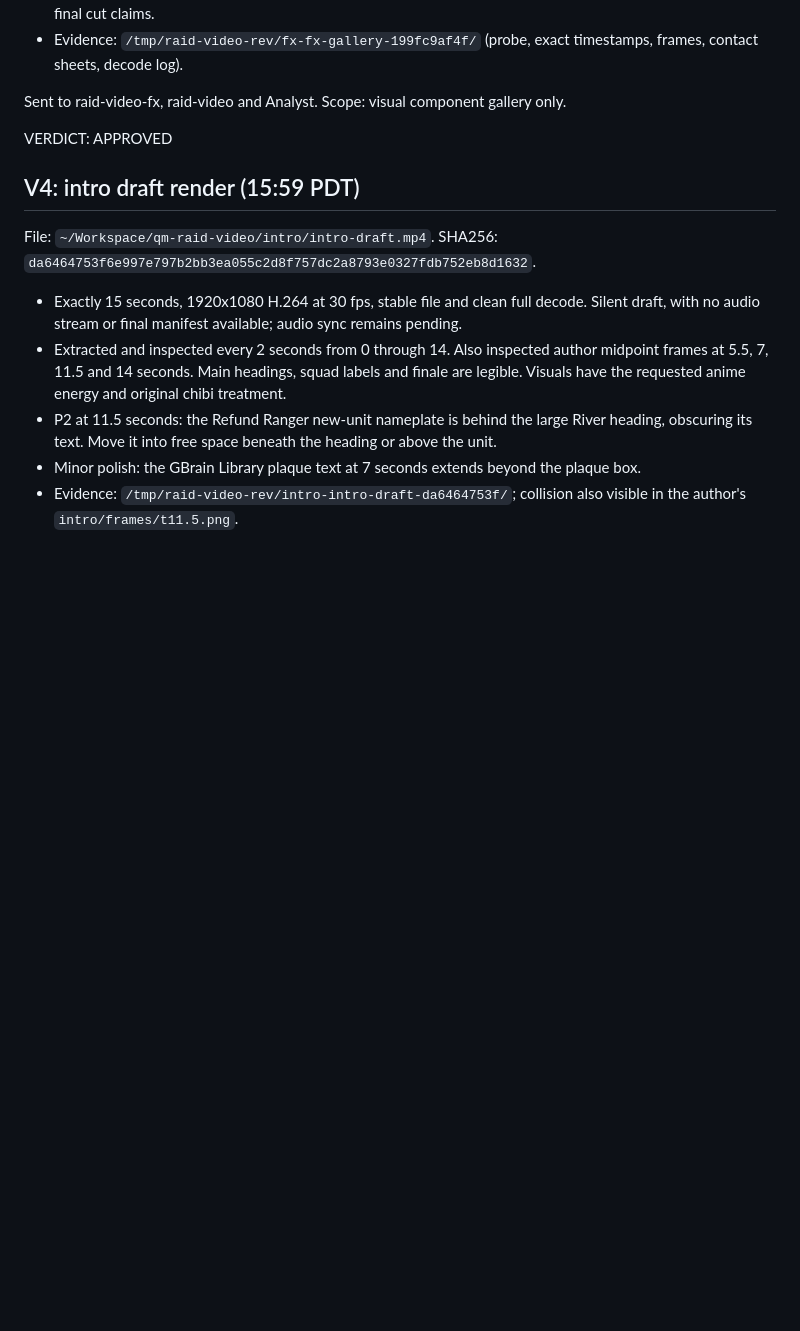
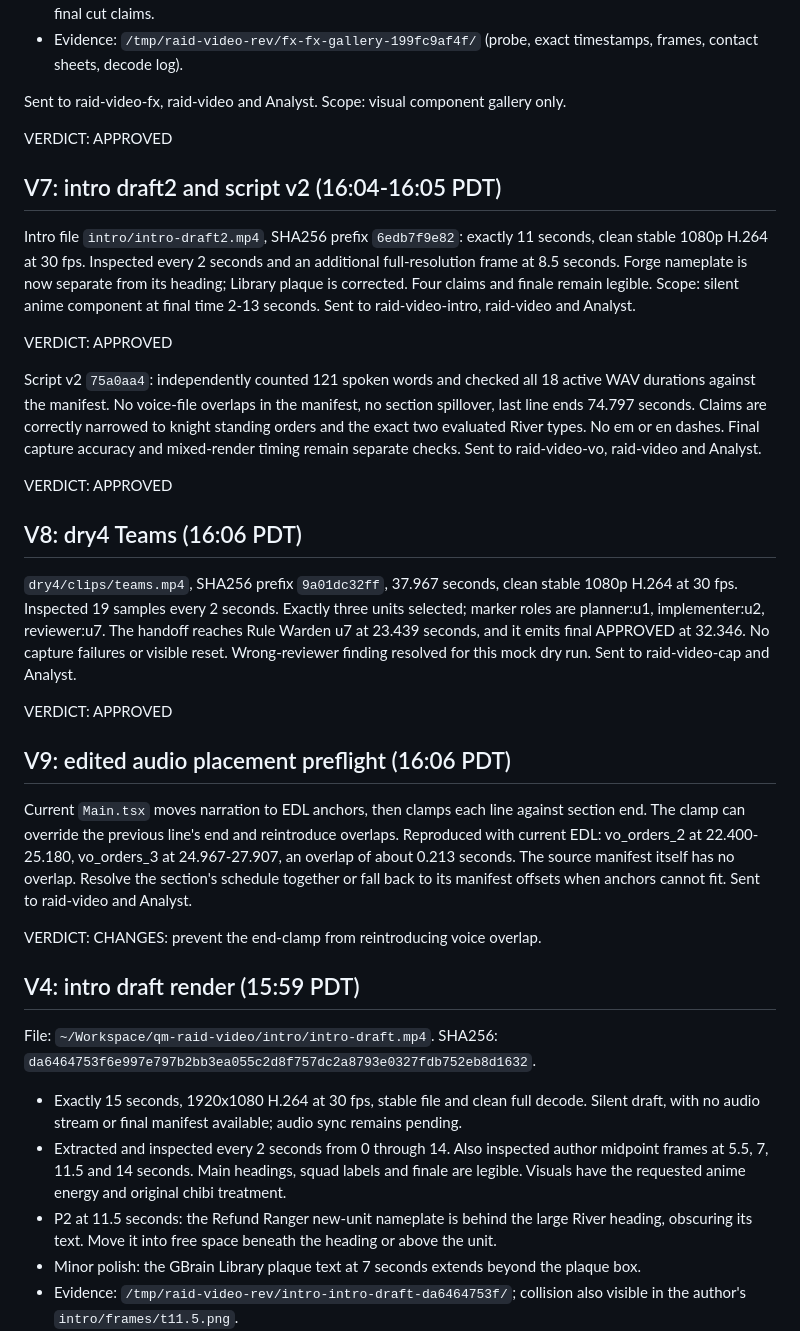
Before and after one commit to aemrebarut/qm-raid, a Markdown page: reviews/video.md, the part around the change. Rendered like a GitHub page; blank space fills up the shorter version.

Commit message:
raid-video-rev: approve revised components and flag edited audio overlap

```diff
--- a/reviews/video.md
+++ b/reviews/video.md
@@ -39,6 +39,28 @@ File: `~/Workspace/qm-raid-video/fx/fx-gallery.mp4`. SHA256: `199fc9af4f5bfab60c
 Sent to raid-video-fx, raid-video and Analyst. Scope: visual component gallery only.
 
 VERDICT: APPROVED
+
+## V7: intro draft2 and script v2 (16:04-16:05 PDT)
+
+Intro file `intro/intro-draft2.mp4`, SHA256 prefix `6edb7f9e82`: exactly 11 seconds, clean stable 1080p H.264 at 30 fps. Inspected every 2 seconds and an additional full-resolution frame at 8.5 seconds. Forge nameplate is now separate from its heading; Library plaque is corrected. Four claims and finale remain legible. Scope: silent anime component at final time 2-13 seconds. Sent to raid-video-intro, raid-video and Analyst.
+
+VERDICT: APPROVED
+
+Script v2 `75a0aa4`: independently counted 121 spoken words and checked all 18 active WAV durations against the manifest. No voice-file overlaps in the manifest, no section spillover, last line ends 74.797 seconds. Claims are correctly narrowed to knight standing orders and the exact two evaluated River types. No em or en dashes. Final capture accuracy and mixed-render timing remain separate checks. Sent to raid-video-vo, raid-video and Analyst.
+
+VERDICT: APPROVED
+
+## V8: dry4 Teams (16:06 PDT)
+
+`dry4/clips/teams.mp4`, SHA256 prefix `9a01dc32ff`, 37.967 seconds, clean stable 1080p H.264 at 30 fps. Inspected 19 samples every 2 seconds. Exactly three units selected; marker roles are planner:u1, implementer:u2, reviewer:u7. The handoff reaches Rule Warden u7 at 23.439 seconds, and it emits final APPROVED at 32.346. No capture failures or visible reset. Wrong-reviewer finding resolved for this mock dry run. Sent to raid-video-cap and Analyst.
+
+VERDICT: APPROVED
+
+## V9: edited audio placement preflight (16:06 PDT)
+
+Current `Main.tsx` moves narration to EDL anchors, then clamps each line against section end. The clamp can override the previous line's end and reintroduce overlaps. Reproduced with current EDL: vo_orders_2 at 22.400-25.180, vo_orders_3 at 24.967-27.907, an overlap of about 0.213 seconds. The source manifest itself has no overlap. Resolve the section's schedule together or fall back to its manifest offsets when anchors cannot fit. Sent to raid-video and Analyst.
+
+VERDICT: CHANGES: prevent the end-clamp from reintroducing voice overlap.
 
 ## V4: intro draft render (15:59 PDT)
 
```
